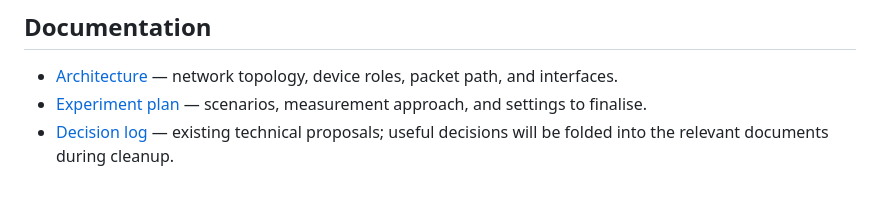
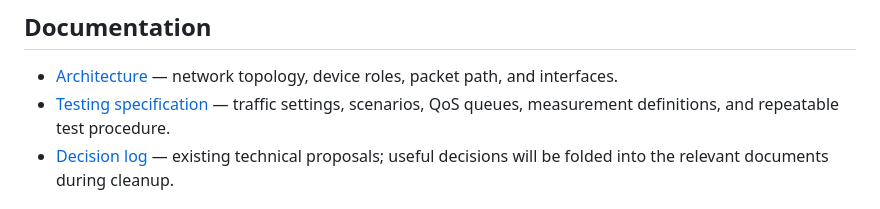
Before and after one commit to lumigoh/adaptive-qos-iot, a Markdown page: README.md, the part around the change. Rendered like a GitHub page.

Commit message:
docs: point README to testing specification

```diff
--- a/README.md
+++ b/README.md
@@ -47,7 +47,7 @@ See [`prototype/README.md`](prototype/README.md) for prerequisites, demo instruc
 ## Documentation
 
 - [Architecture](docs/architecture.md) — network topology, device roles, packet path, and interfaces.
-- [Experiment plan](docs/experiment-plan.md) — scenarios, measurement approach, and settings to finalise.
+- [Testing specification](docs/testing.md) — traffic settings, scenarios, QoS queues, measurement definitions, and repeatable test procedure.
 - [Decision log](docs/decisions.md) — existing technical proposals; useful decisions will be folded into the relevant documents during cleanup.
 
 ## Collaboration
```
